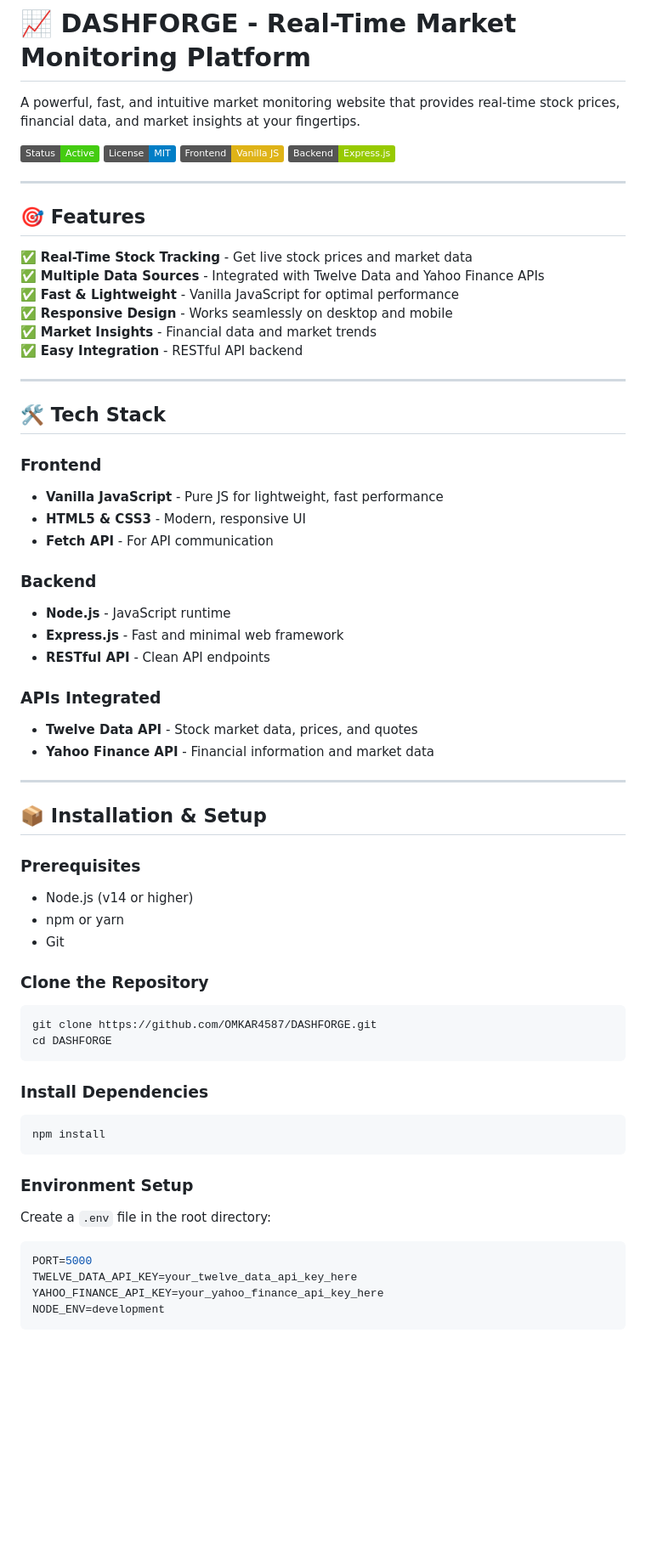
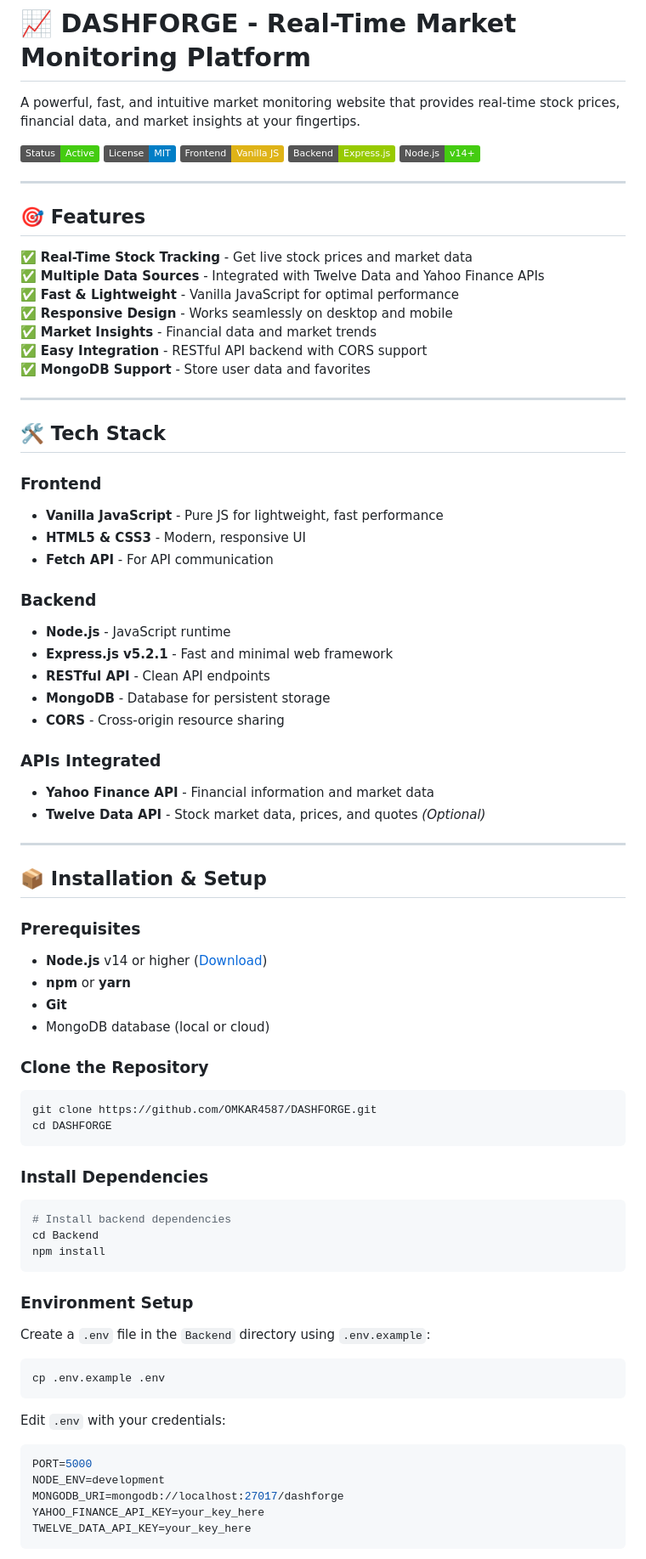
Before and after one commit to OMKAR4587/DASHFORGE, a Markdown page: README.md, the part around one of its changes. Shown at 85% size. Rendered like a GitHub page; badges without logos; blank space fills up the shorter version.

````diff
--- a/README.md
+++ b/README.md
@@ -6,6 +6,7 @@ A powerful, fast, and intuitive market monitoring website that provides real-tim
 ![License](https://img.shields.io/badge/License-MIT-blue)
 ![JavaScript](https://img.shields.io/badge/Frontend-Vanilla%20JS-yellow)
 ![Express](https://img.shields.io/badge/Backend-Express.js-green)
+![Node](https://img.shields.io/badge/Node.js-v14+-brightgreen)
 
 ---
 
@@ -16,7 +17,8 @@ A powerful, fast, and intuitive market monitoring website that provides real-tim
 ✅ **Fast & Lightweight** - Vanilla JavaScript for optimal performance
 ✅ **Responsive Design** - Works seamlessly on desktop and mobile
 ✅ **Market Insights** - Financial data and market trends
-✅ **Easy Integration** - RESTful API backend
+✅ **Easy Integration** - RESTful API backend with CORS support
+✅ **MongoDB Support** - Store user data and favorites
 
 ---
 
@@ -29,21 +31,24 @@ A powerful, fast, and intuitive market monitoring website that provides real-tim
 
 ### Backend
 - **Node.js** - JavaScript runtime
-- **Express.js** - Fast and minimal web framework
+- **Express.js v5.2.1** - Fast and minimal web framework
 - **RESTful API** - Clean API endpoints
+- **MongoDB** - Database for persistent storage
+- **CORS** - Cross-origin resource sharing
 
 ### APIs Integrated
-- **Twelve Data API** - Stock market data, prices, and quotes
 - **Yahoo Finance API** - Financial information and market data
+- **Twelve Data API** - Stock market data, prices, and quotes *(Optional)*
 
 ---
 
 ## 📦 Installation & Setup
 
 ### Prerequisites
-- Node.js (v14 or higher)
-- npm or yarn
-- Git
+- **Node.js** v14 or higher ([Download](https://nodejs.org/))
+- **npm** or **yarn**
+- **Git**
+- MongoDB database (local or cloud)
 
 ### Clone the Repository
 ```bash
@@ -53,15 +58,23 @@ cd DASHFORGE
 
 ### Install Dependencies
 ```bash
+# Install backend dependencies
+cd Backend
 npm install
 ```
 
 ### Environment Setup
-Create a `.env` file in the root directory:
+Create a `.env` file in the `Backend` directory using `.env.example`:
+```bash
+cp .env.example .env
+```
+
+Edit `.env` with your credentials:
 ```env
 PORT=5000
-TWELVE_DATA_API_KEY=your_twelve_data_api_key_here
-YAHOO_FINANCE_API_KEY=your_yahoo_finance_api_key_here
 NODE_ENV=development
+MONGODB_URI=mongodb://localhost:27017/dashforge
+YAHOO_FINANCE_API_KEY=your_key_here
+TWELVE_DATA_API_KEY=your_key_here
 ```
 
````
Also changed, not shown: other parts of README.md (+116 -33 lines).
